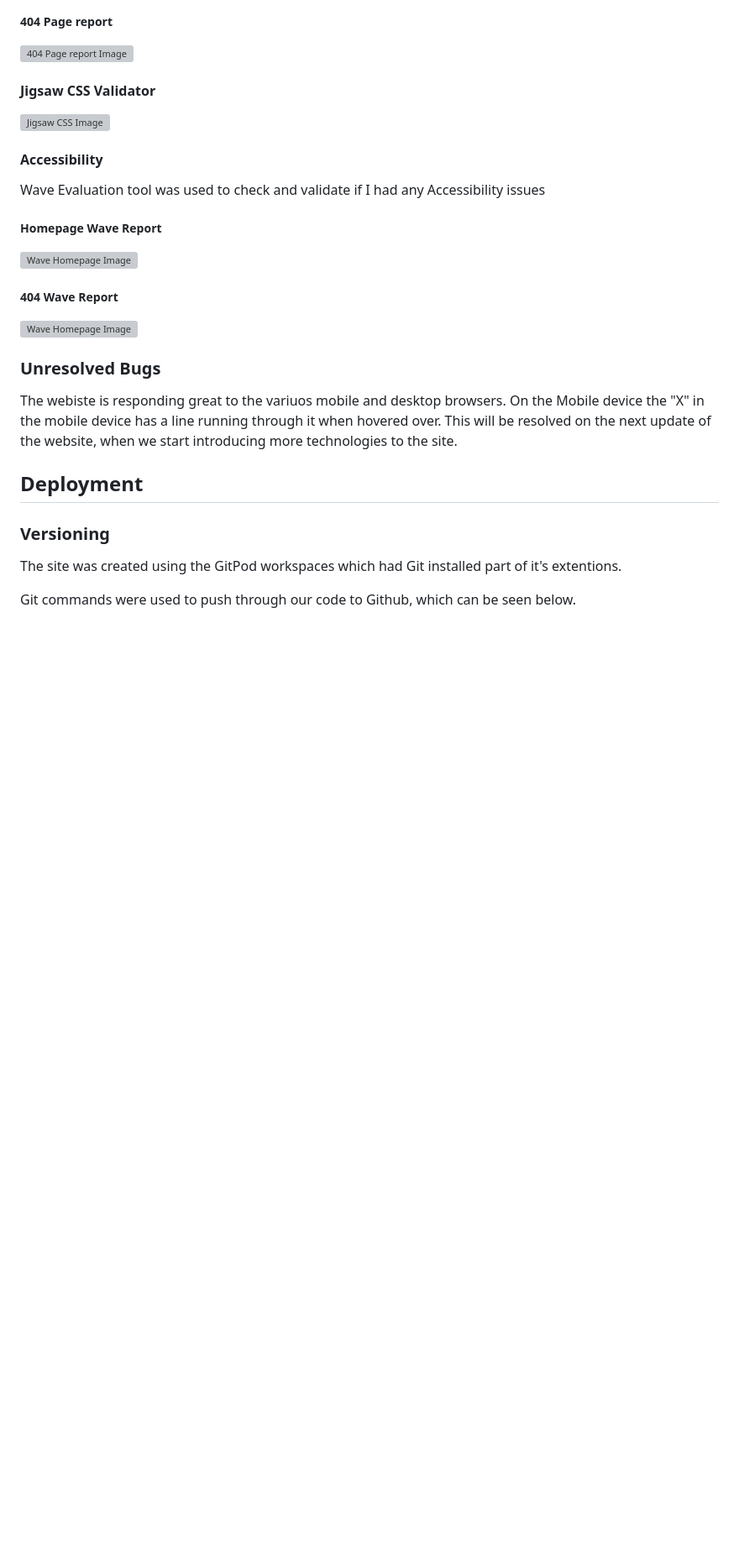
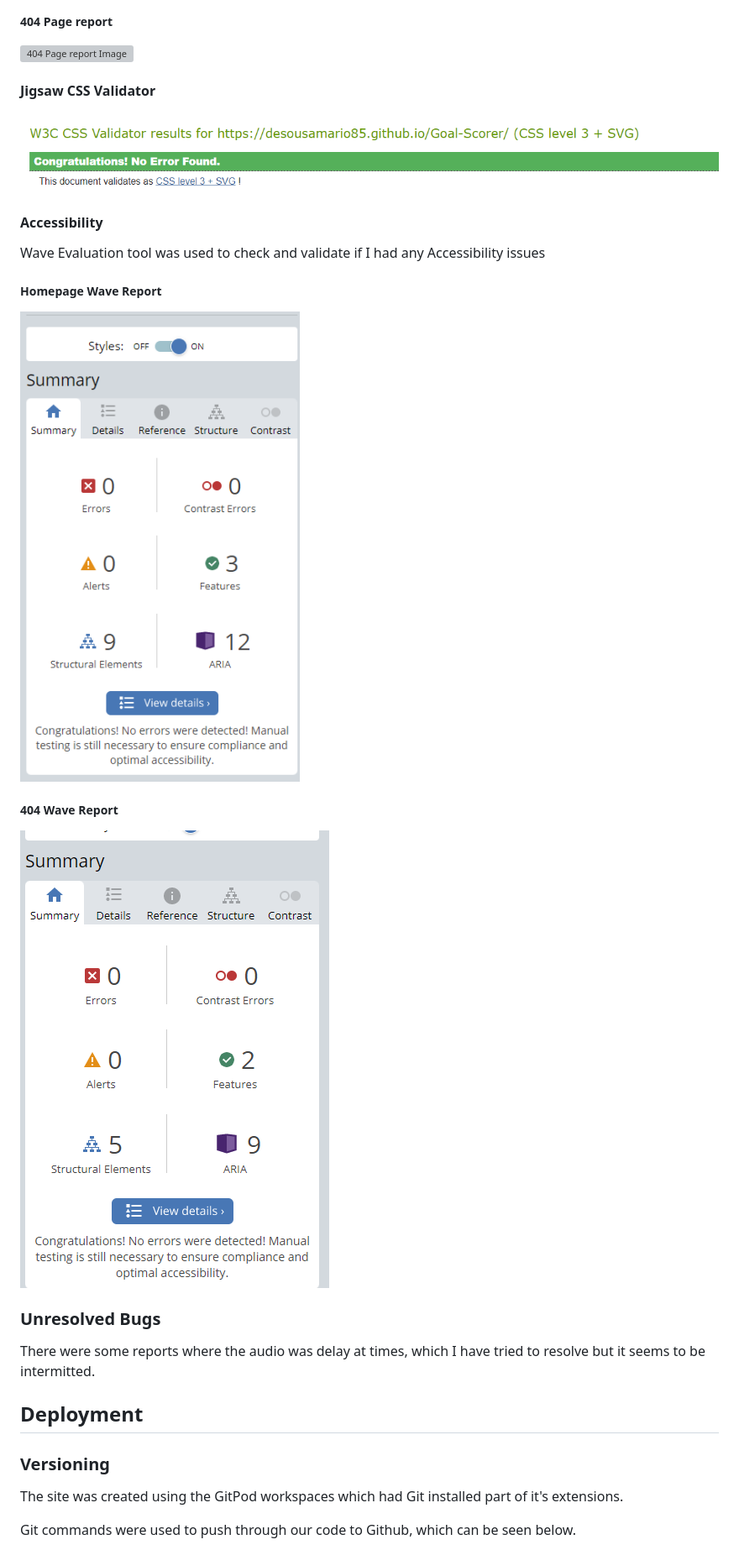
Before and after one commit to desousamario85/Goal-Scorer, a Markdown page: README.md, the part around the change printed below. Shown: that part at 84% size. GitHub-like rendering; pictures changed too: readme_images/css-validation.png (added); blank space fills up the shorter version; grey boxes are pictures that could not be loaded.

```diff
--- a/README.md
+++ b/README.md
@@ -148,7 +179,7 @@ Various validating tools were used to test the site, which can seen on the repor
 
 #### Jigsaw CSS Validator
 
-![Jigsaw CSS Image](docs/readme_images/jigsaw_css.png)
+![Jigsaw CSS Image](readme_images/css-validation.png)
 
 #### Accessibility
 
@@ -156,21 +187,21 @@ Wave Evaluation tool was used to check and validate if I had any Accessibility i
 
 ##### Homepage Wave Report
 
-![Wave Homepage Image](docs/readme_images/wave_homepage.png)
+![Wave Homepage Image](readme_images/index-wave-validator.png)
 
 ##### 404 Wave Report
 
-![Wave Homepage Image](docs/readme_images/wave_404.png)
+![Wave Homepage Image](readme_images/404-wave-validator.png)
 
 ### Unresolved Bugs
 
-The webiste is responding great to the variuos mobile and desktop browsers. On the Mobile device the "X" in the mobile device has a line running through it when hovered over. This will be resolved on the next update of the website, when we start introducing more technologies to the site.
+There were some reports where the audio was delay at times, which I have tried to resolve but it seems to be intermitted.
 
 ## Deployment
 
 ### Versioning
 
-The site was created using the GitPod workspaces which had Git installed part of it's extentions.
+The site was created using the GitPod workspaces which had Git installed part of it's extensions.
 
 Git commands were used to push through our code to Github, which can be seen below.
 
```
Also changed, not shown: other parts of README.md (+55 -17 lines), readme_images/deployment_step1.png (added), readme_images/deployment_steps.png (added), readme_images/lighthouse-report-404.png (added), readme_images/lighthouse-report.png (added), 2 other files.
